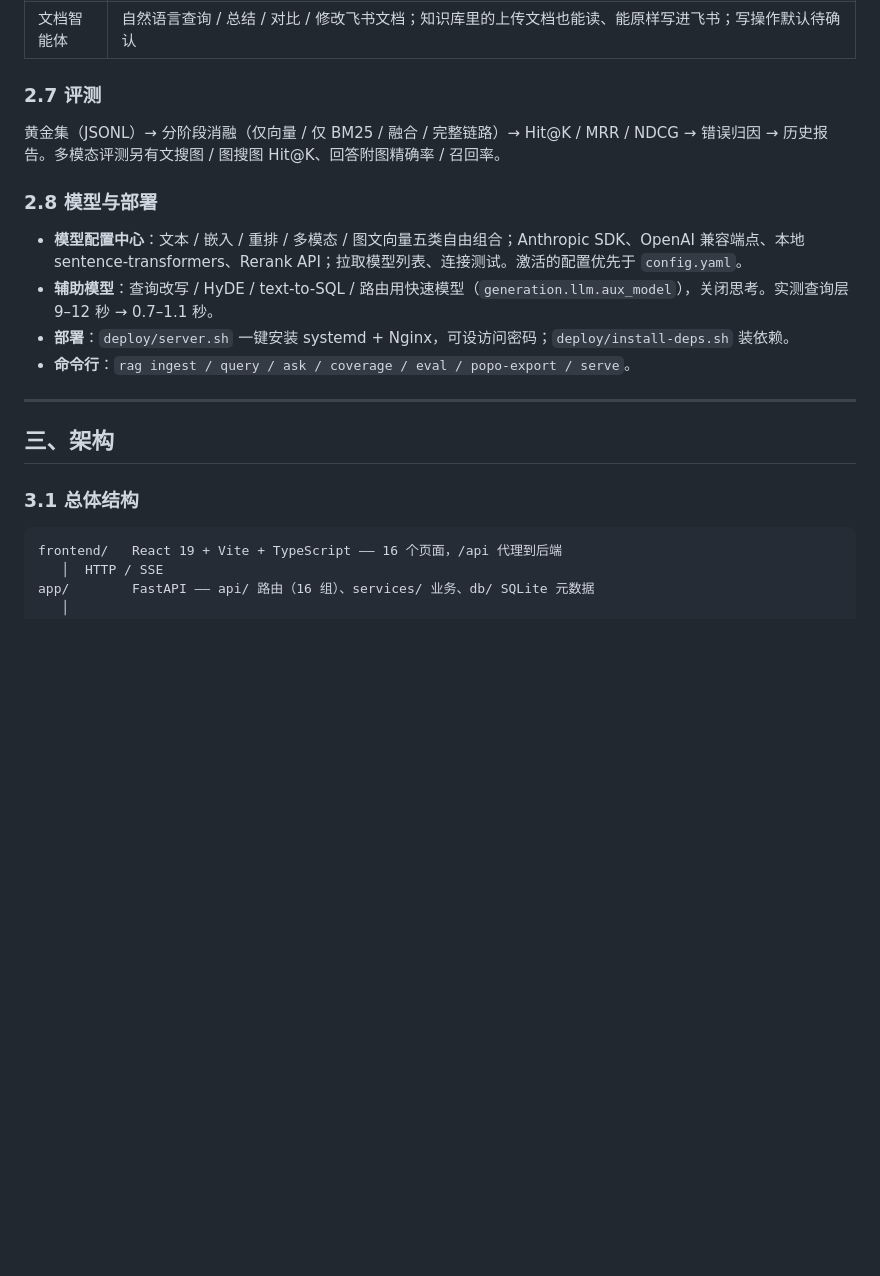
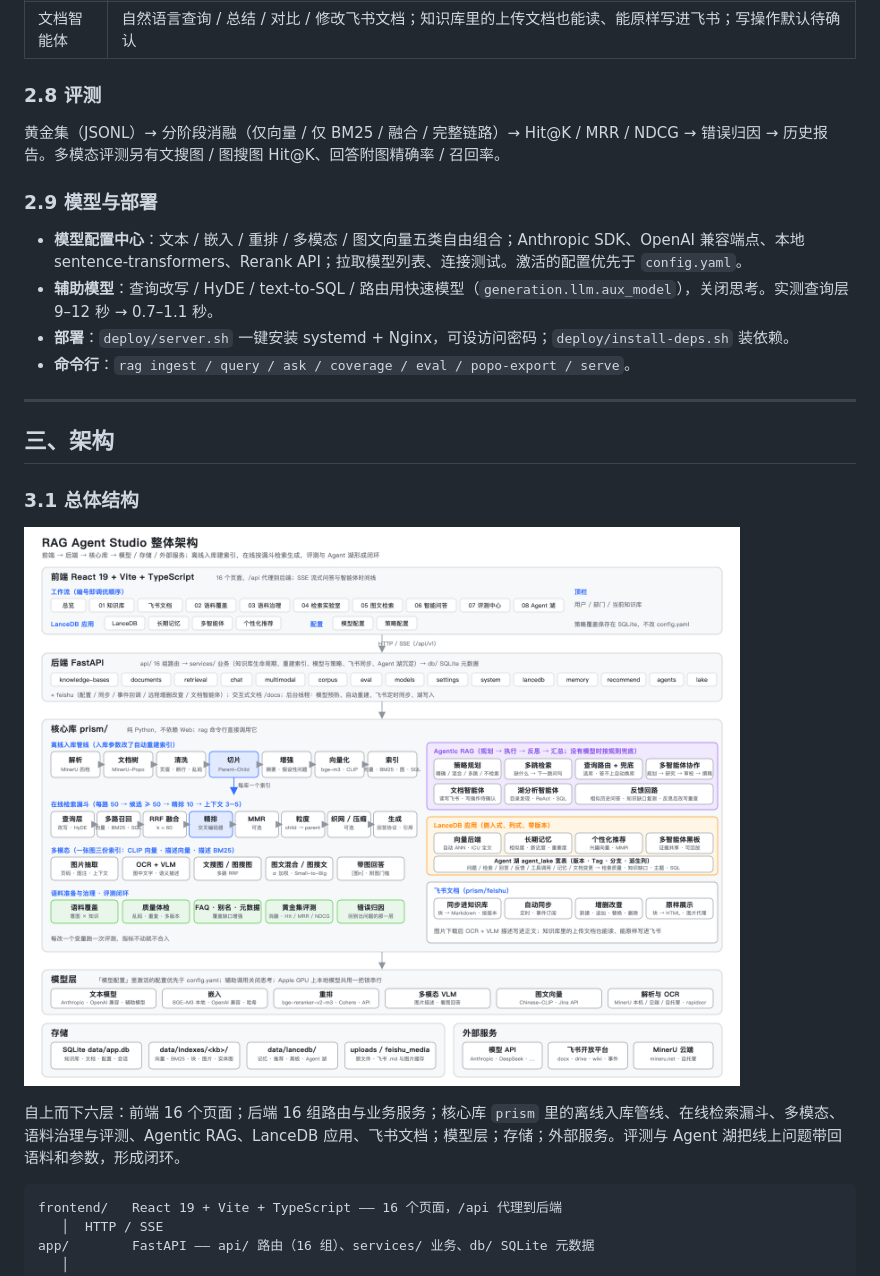
Before and after one commit to Mdz-Bigdata/RAG-Studio, a Markdown page: docs/技术文档.md, the part around one of its changes. GitHub-like rendering; pictures changed too: docs/images/architecture.png (added); blank space fills up the shorter version.

````diff
--- a/docs/技术文档.md
+++ b/docs/技术文档.md
@@ -105,11 +127,11 @@ RAG Agent Studio 是一套**可运行、可观察、可评测**的 RAG（检索
 | 增删改查 | 新建（可直接入库）、追加、整篇替换、查找替换（保留样式）、删除；改过的文档自动重新同步 |
 | 文档智能体 | 自然语言查询 / 总结 / 对比 / 修改飞书文档；知识库里的上传文档也能读、能原样写进飞书；写操作默认待确认 |
 
-### 2.7 评测
+### 2.8 评测
 
 黄金集（JSONL）→ 分阶段消融（仅向量 / 仅 BM25 / 融合 / 完整链路）→ Hit@K / MRR / NDCG → 错误归因 → 历史报告。多模态评测另有文搜图 / 图搜图 Hit@K、回答附图精确率 / 召回率。
 
-### 2.8 模型与部署
+### 2.9 模型与部署
 
 - **模型配置中心**：文本 / 嵌入 / 重排 / 多模态 / 图文向量五类自由组合；Anthropic SDK、OpenAI 兼容端点、本地 sentence-transformers、Rerank API；拉取模型列表、连接测试。激活的配置优先于 `config.yaml`。
 - **辅助模型**：查询改写 / HyDE / text-to-SQL / 路由用快速模型（`generation.llm.aux_model`），关闭思考。实测查询层 9–12 秒 → 0.7–1.1 秒。
@@ -121,6 +143,10 @@ RAG Agent Studio 是一套**可运行、可观察、可评测**的 RAG（检索
 ## 三、架构
 
 ### 3.1 总体结构
+
+![RAG Agent Studio 整体架构](images/architecture.png)
+
+自上而下六层：前端 16 个页面；后端 16 组路由与业务服务；核心库 `prism` 里的离线入库管线、在线检索漏斗、多模态、语料治理与评测、Agentic RAG、LanceDB 应用、飞书文档；模型层；存储；外部服务。评测与 Agent 湖把线上问题带回语料和参数，形成闭环。
 
 ```
 frontend/   React 19 + Vite + TypeScript —— 16 个页面，/api 代理到后端
````
Also changed, not shown: other parts of docs/技术文档.md (+23 -1 lines).
